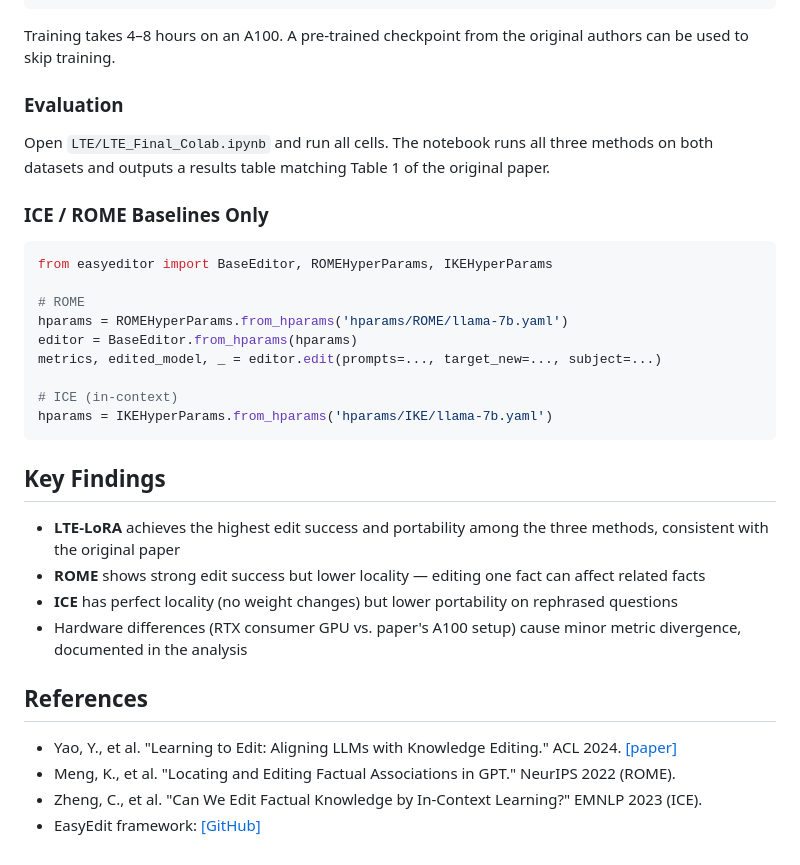
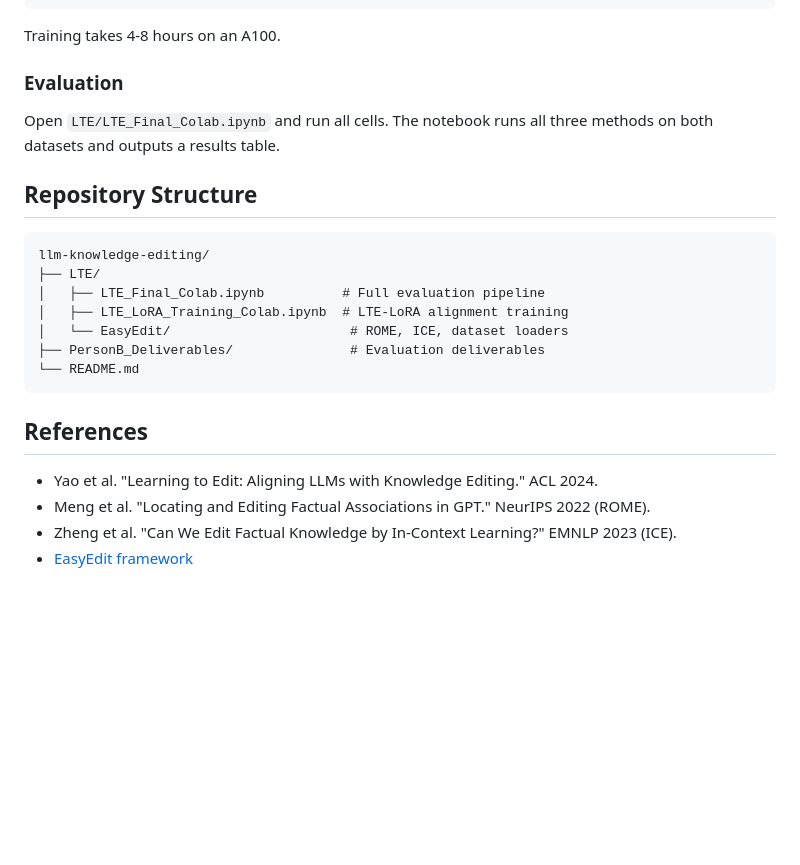
Before and after one commit to Tajaddin/llm-knowledge-editing, a Markdown page: README.md, the part around one of its changes. Drawn GitHub-style; blank space fills up the shorter version.

````diff
--- a/README.md
+++ b/README.md
@@ -75,36 +63,27 @@ model = AutoModelForCausalLM.from_pretrained(
 trainer.train()
 ```
 
-Training takes 4–8 hours on an A100. A pre-trained checkpoint from the original authors can be used to skip training.
+Training takes 4-8 hours on an A100.
 
 ### Evaluation
 
-Open `LTE/LTE_Final_Colab.ipynb` and run all cells. The notebook runs all three methods on both datasets and outputs a results table matching Table 1 of the original paper.
+Open `LTE/LTE_Final_Colab.ipynb` and run all cells. The notebook runs all three methods on both datasets and outputs a results table.
 
-### ICE / ROME Baselines Only
+## Repository Structure
 
-```python
-from easyeditor import BaseEditor, ROMEHyperParams, IKEHyperParams
-
-# ROME
-hparams = ROMEHyperParams.from_hparams('hparams/ROME/llama-7b.yaml')
-editor = BaseEditor.from_hparams(hparams)
-metrics, edited_model, _ = editor.edit(prompts=..., target_new=..., subject=...)
-
-# ICE (in-context)
-hparams = IKEHyperParams.from_hparams('hparams/IKE/llama-7b.yaml')
 ```
-
-## Key Findings
-
-- **LTE-LoRA** achieves the highest edit success and portability among the three methods, consistent with the original paper
-- **ROME** shows strong edit success but lower locality — editing one fact can affect related facts
-- **ICE** has perfect locality (no weight changes) but lower portability on rephrased questions
-- Hardware differences (RTX consumer GPU vs. paper's A100 setup) cause minor metric divergence, documented in the analysis
+llm-knowledge-editing/
+├── LTE/
+│   ├── LTE_Final_Colab.ipynb          # Full evaluation pipeline
+│   ├── LTE_LoRA_Training_Colab.ipynb  # LTE-LoRA alignment training
+│   └── EasyEdit/                       # ROME, ICE, dataset loaders
+├── PersonB_Deliverables/               # Evaluation deliverables
+└── README.md
+```
 
 ## References
 
-- Yao, Y., et al. "Learning to Edit: Aligning LLMs with Knowledge Editing." ACL 2024. [[paper]](https://aclanthology.org/2024.acl-long.258/)
-- Meng, K., et al. "Locating and Editing Factual Associations in GPT." NeurIPS 2022 (ROME).
-- Zheng, C., et al. "Can We Edit Factual Knowledge by In-Context Learning?" EMNLP 2023 (ICE).
-- EasyEdit framework: [[GitHub]](https://github.com/zjunlp/EasyEdit)
+- Yao et al. "Learning to Edit: Aligning LLMs with Knowledge Editing." ACL 2024.
+- Meng et al. "Locating and Editing Factual Associations in GPT." NeurIPS 2022 (ROME).
+- Zheng et al. "Can We Edit Factual Knowledge by In-Context Learning?" EMNLP 2023 (ICE).
+- [EasyEdit framework](https://github.com/zjunlp/EasyEdit)
````
Also changed, not shown: other parts of README.md (+31 -43 lines).
